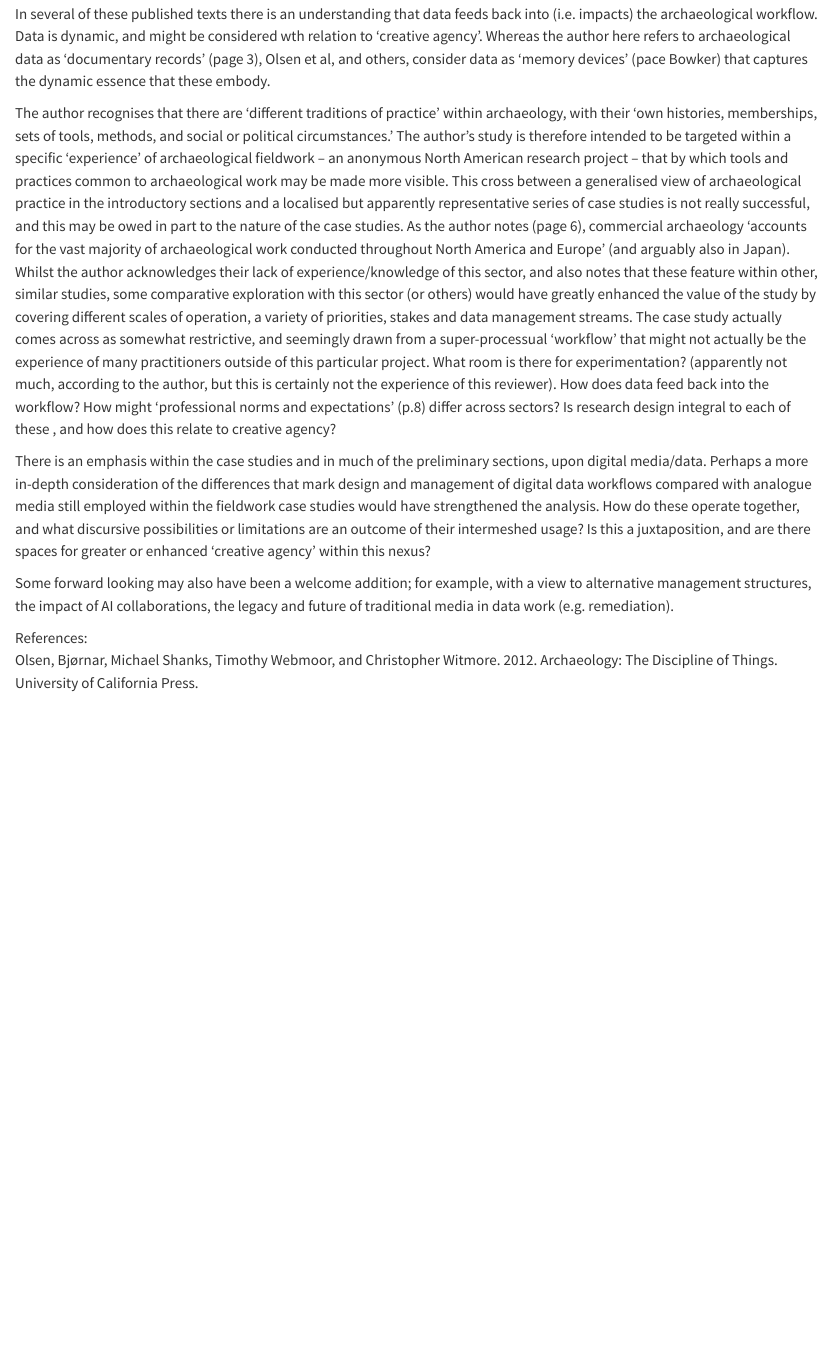
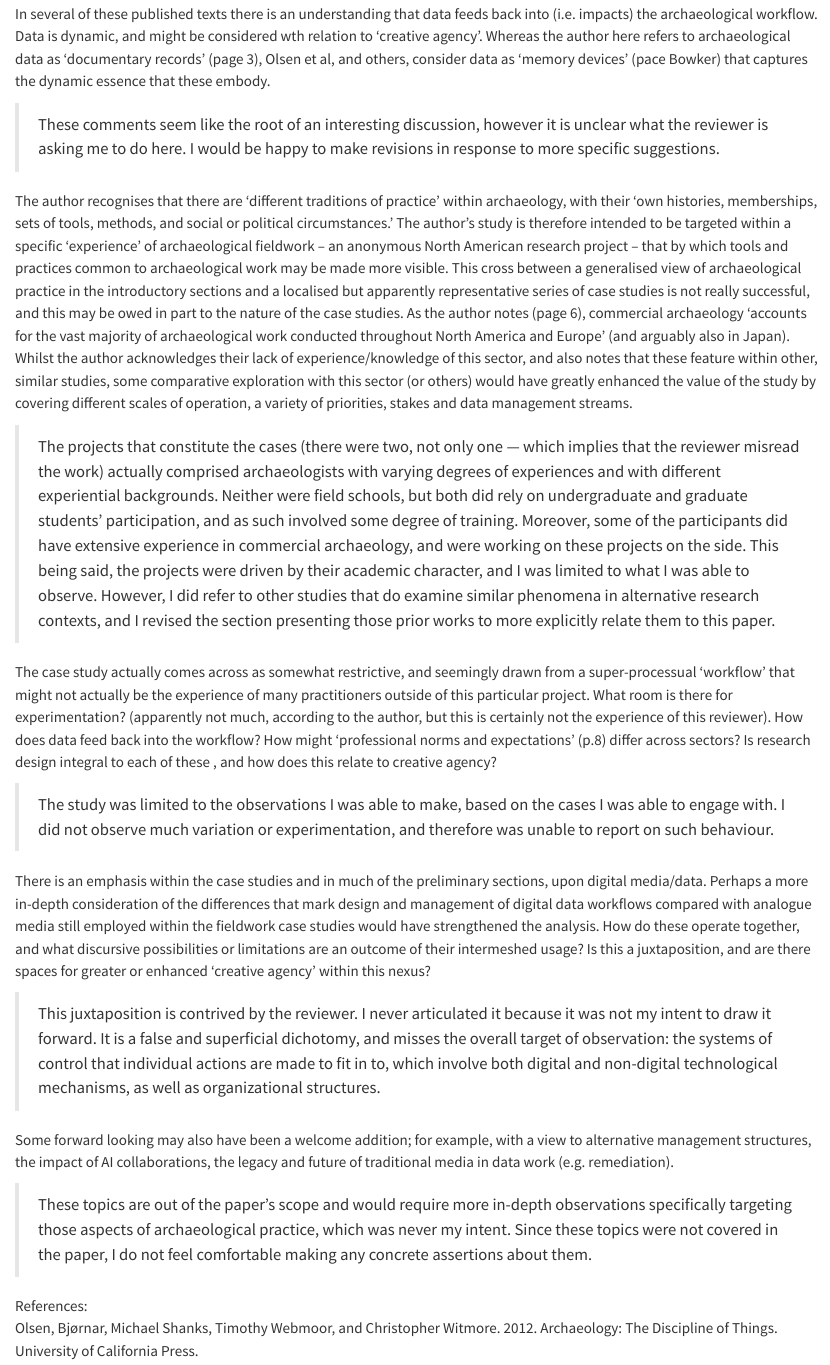
Before and after one commit to zackbatist/locating-creative-agency, a Quarto document (sections/13_peer-reviews.qmd): the page in a window 1100 px wide, from 10910 px down. Rendered offline with R 4.5, knitr and Pandoc in place of Quarto, with nearby package versions.

Commit message:
Added some additional comments to the peer reviews.

```diff
--- a/sections/13_peer-reviews.qmd
+++ b/sections/13_peer-reviews.qmd
@@ -343,21 +343,41 @@ In several of these published texts there is an understanding that data feeds ba
 Data is dynamic, and might be considered wth relation to 'creative agency'.
 Whereas the author here refers to archaeological data as 'documentary records' (page 3), Olsen et al, and others, consider data as 'memory devices' (pace Bowker) that captures the dynamic essence that these embody.
 
+> These comments seem like the root of an interesting discussion, however it is unclear what the reviewer is asking me to do here.
+> I would be happy to make revisions in response to more specific suggestions.
+
 The author recognises that there are 'different traditions of practice' within archaeology, with their 'own histories, memberships, sets of tools, methods, and social or political circumstances.'
 The author's study is therefore intended to be targeted within a specific 'experience' of archaeological fieldwork – an anonymous North American research project – that by which tools and practices common to archaeological work may be made more visible.
 This cross between a generalised view of archaeological practice in the introductory sections and a localised but apparently representative series of case studies is not really successful, and this may be owed in part to the nature of the case studies.
 As the author notes (page 6), commercial archaeology 'accounts for the vast majority of archaeological work conducted throughout North America and Europe' (and arguably also in Japan).
 Whilst the author acknowledges their lack of experience/knowledge of this sector, and also notes that these feature within other, similar studies, some comparative exploration with this sector (or others) would have greatly enhanced the value of the study by covering different scales of operation, a variety of priorities, stakes and data management streams.
+
+> The projects that constitute the cases (there were two, not only one --- which implies that the reviewer misread the work) actually comprised archaeologists with varying degrees of experiences and with different experiential backgrounds.
+> Neither were field schools, but both did rely on undergraduate and graduate students' participation, and as such involved some degree of training.
+> Moreover, some of the participants did have extensive experience in commercial archaeology, and were working on these projects on the side.
+> This being said, the projects were driven by their academic character, and I was limited to what I was able to observe.
+> However, I did refer to other studies that do examine similar phenomena in alternative research contexts, and I revised the section presenting those prior works to more explicitly relate them to this paper.
+
 The case study actually comes across as somewhat restrictive, and seemingly drawn from a super-processual 'workflow' that might not actually be the experience of many practitioners outside of this particular project.
 What room is there for experimentation? (apparently not much, according to the author, but this is certainly not the experience of this reviewer).
 How does data feed back into the workflow? How might 'professional norms and expectations' (p.8) differ across sectors? Is research design integral to each of these , and how does this relate to creative agency?
+
+> The study was limited to the observations I was able to make, based on the cases I was able to engage with.
+> I did not observe much variation or experimentation, and therefore was unable to report on such behaviour.
 
 There is an emphasis within the case studies and in much of the preliminary sections, upon digital media/data.
 Perhaps a more in-depth consideration of the differences that mark design and management of digital data workflows compared with analogue media still employed within the fieldwork case studies would have strengthened the analysis.
 How do these operate together, and what discursive possibilities or limitations are an outcome of their intermeshed usage?
 Is this a juxtaposition, and are there spaces for greater or enhanced 'creative agency' within this nexus?
 
+> This juxtaposition is contrived by the reviewer.
+> I never articulated it because it was not my intent to draw it forward.
+> It is a false and superficial dichotomy, and misses the overall target of observation: the systems of control that individual actions are made to fit in to, which involve both digital and non-digital technological mechanisms, as well as organizational structures.
+
 Some forward looking may also have been a welcome addition; for example, with a view to alternative management structures, the impact of AI collaborations, the legacy and future of traditional media in data work (e.g. remediation).
+
+> These topics are out of the paper's scope and would require more in-depth observations specifically targeting those aspects of archaeological practice, which was never my intent.
+> Since these topics were not covered in the paper, I do not feel comfortable making any concrete assertions about them.
 
 References:\
 Olsen, Bjørnar, Michael Shanks, Timothy Webmoor, and Christopher Witmore. 2012. Archaeology: The Discipline of Things. University of California Press.
```
